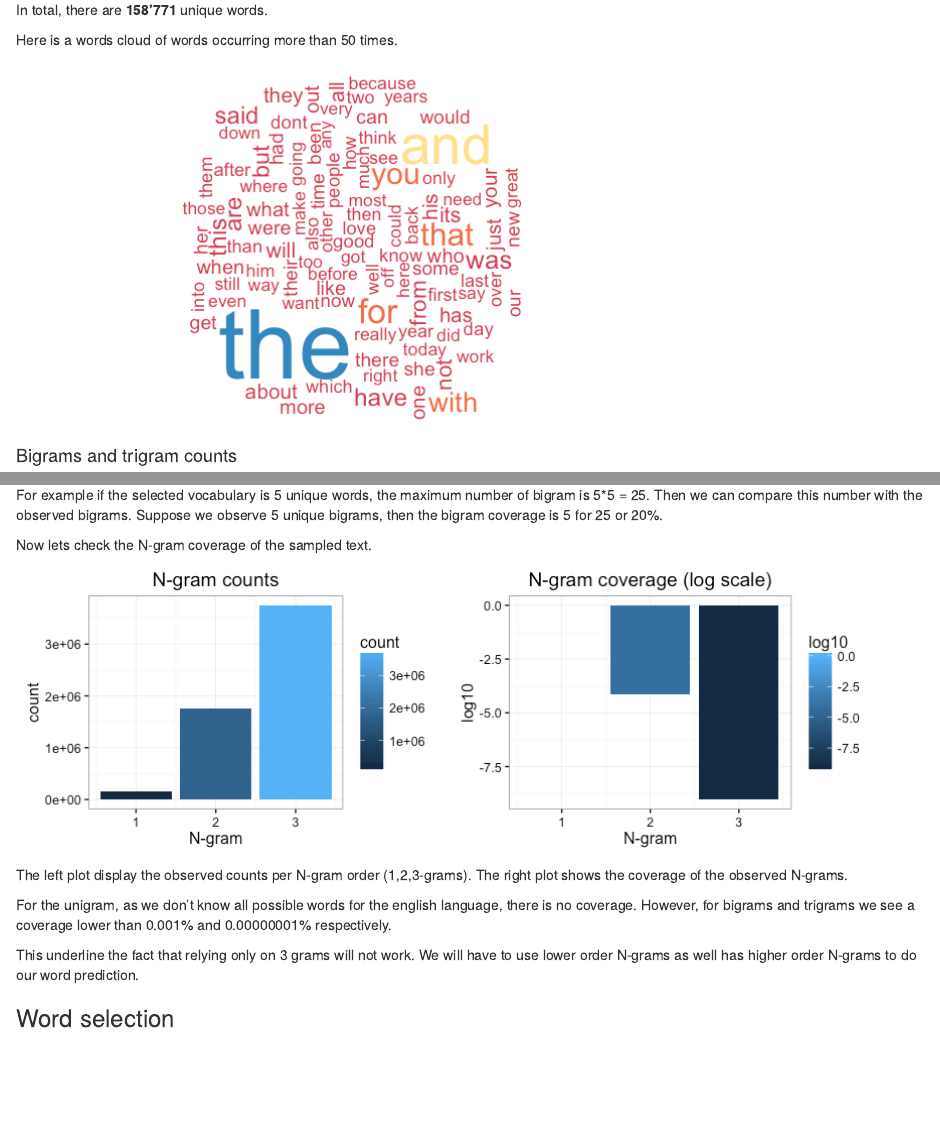
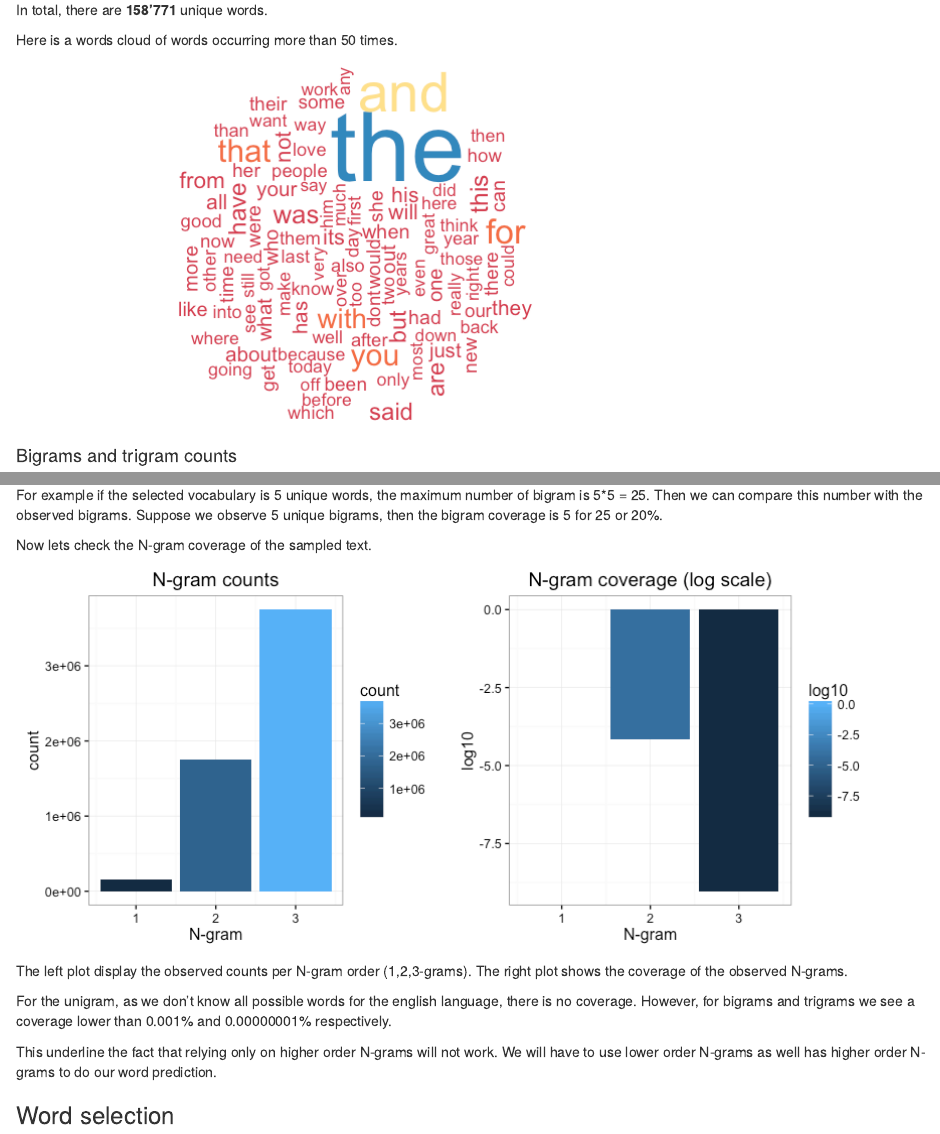
Before and after one commit to alexnanchen/datascience-capstone-project, an R Markdown document (reports/DataAnalysis.Rmd): the page in a window 1100 px wide, from 1310 px down, and a second part further down, joined at a grey line. The pictures show the output file reports/DataAnalysis.html that the author committed with the source, opened offline.

Commit message:
[reports] Update report.

````diff
--- a/reports/DataAnalysis.Rmd
+++ b/reports/DataAnalysis.Rmd
@@ -161,7 +161,7 @@ this number with the observed bigrams. Suppose we observe 5 unique bigrams, then
 
 Now lets check the N-gram coverage of the sampled text.
 
-```{r, echo=F, message=F, warning=F, fig.height=3, fig.width=9}
+```{r, echo=F, message=F, warning=F, fig.height=4, fig.width=9}
 df <- data.frame(gram=c(1,2,3), count=c(nbUnigrams,nbBigrams,nbTrigrams),
                  log10=c(as.integer(0), log10(nbBigrams/nbUnigrams^2), log10(nbTrigrams/nbUnigrams^3)))
 
@@ -179,7 +179,7 @@ the observed N-grams.
 For the unigram, as we don't know all possible words for the english language, there is no coverage.
 However, for bigrams and trigrams we see a coverage lower than 0.001% and 0.00000001% respectively.
 
-This underline the fact that relying only on 3 grams will not work. We will have to use lower order N-grams as well
+This underline the fact that relying only on higher order N-grams will not work. We will have to use lower order N-grams as well
 has higher order N-grams to do our word prediction.
 
 ### Word selection
````
Also changed, not shown: reports/DataAnalysis.html, reports/DataAnalysis.md, reports/DataAnalysis_files/figure-html/unnamed-chunk-11-1.png, reports/DataAnalysis_files/figure-html/unnamed-chunk-8-1.png.
